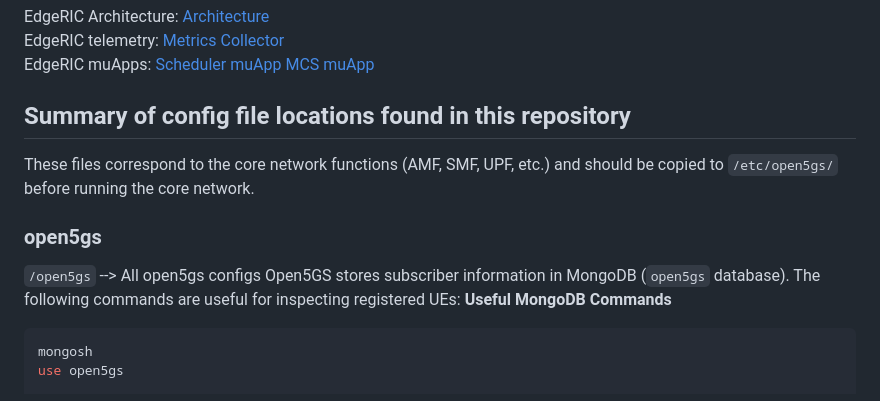
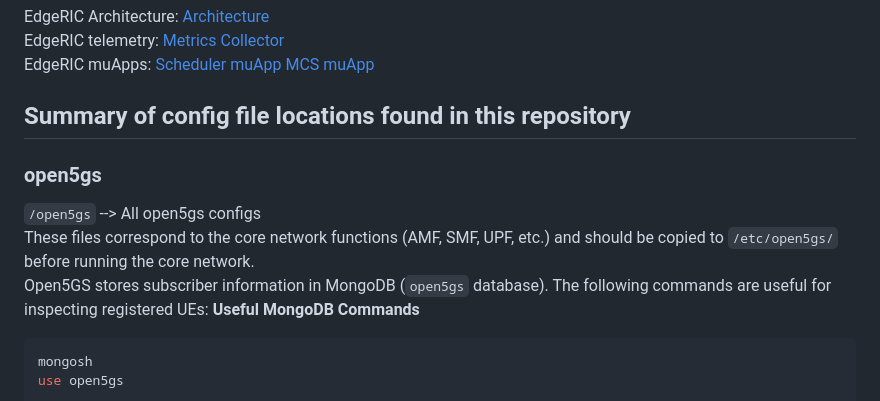
Before and after one commit to ushasigh/EdgeRIC-srsRAN-25.10, a Markdown page: README.md, the part around the change. Rendered like a GitHub page.

````diff
--- a/README.md
+++ b/README.md
@@ -63,10 +63,11 @@ EdgeRIC muApps: [Scheduler muApp](https://github.com/ushasigh/EdgeRIC-srsRAN-25.
 
 ## Summary of config file locations found in this repository
 
-These files correspond to the core network functions (AMF, SMF, UPF, etc.) and should be copied to `/etc/open5gs/` before running the core network.
+
 ### open5gs
 
 ``/open5gs`` --> All open5gs configs
+These files correspond to the core network functions (AMF, SMF, UPF, etc.) and should be copied to `/etc/open5gs/` before running the core network.
 Open5GS stores subscriber information in MongoDB (`open5gs` database). The following commands are useful for inspecting registered UEs:
 **Useful MongoDB Commands**
 ```bash
````
